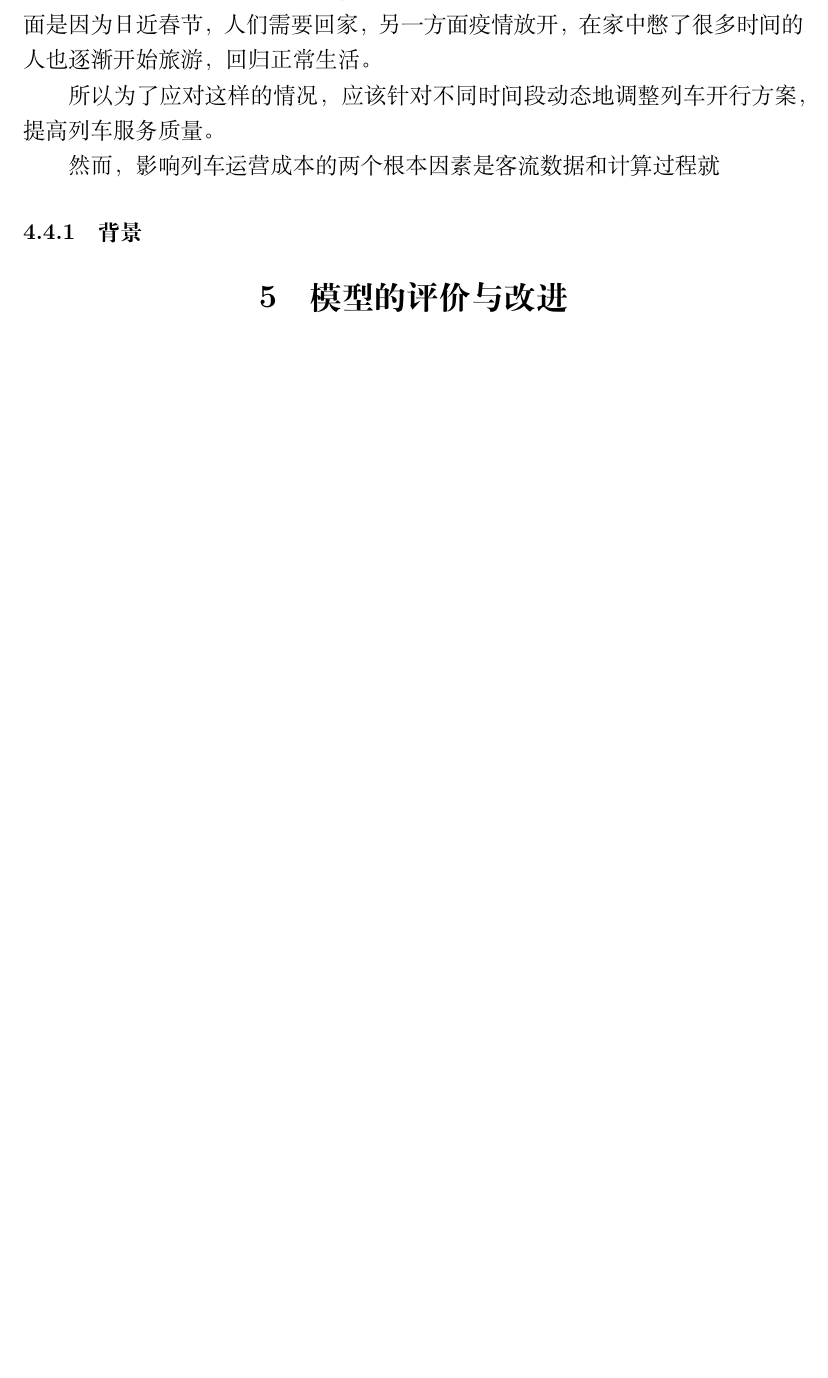
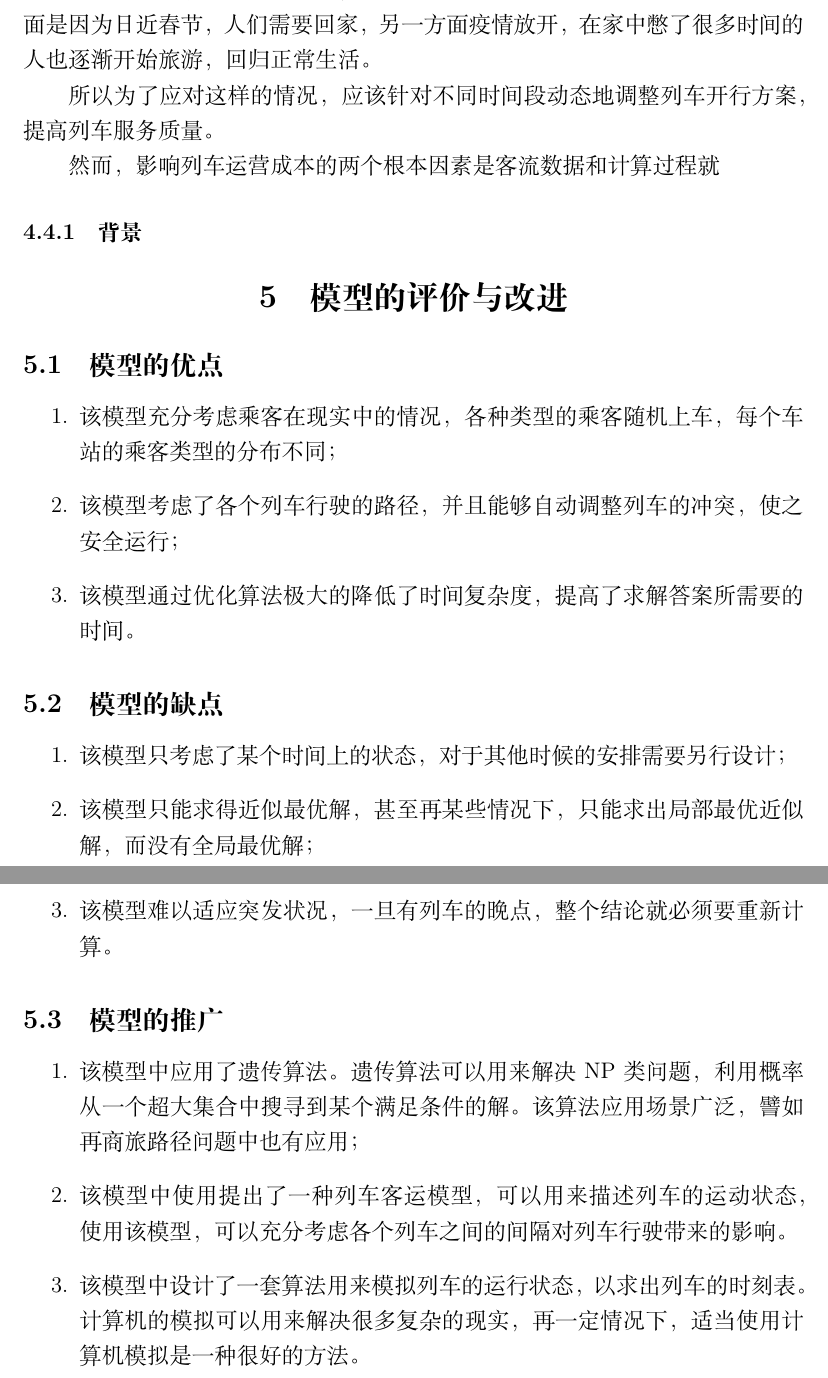
Before and after one commit to hereismg/OptimizeTrainSchedule-GA_Sim, a LaTeX document (paper.tex, which reads src/C-Solution.tex): part of page 11 of 12 before the commit and two parts of pages 11 and 12 of 13 after it, the two joined at a grey line, cut so that both start at the same text, the shorter picture padded with empty space. Compiled offline with XeLaTeX.

Commit message:
完成模型的评价与推广

```diff
--- a/src/C-Solution.tex
+++ b/src/C-Solution.tex
@@ -232,3 +232,27 @@ t_{total} = \max _{i, t} \{M_{tm}(i, t)\}
 % --------------------------------------------------
 
 \section{模型的评价与改进}
+
+\subsection{模型的优点}
+
+\begin{enumerate}
+    \item 该模型充分考虑乘客在现实中的情况，各种类型的乘客随机上车，每个车站的乘客类型的分布不同；
+    \item 该模型考虑了各个列车行驶的路径，并且能够自动调整列车的冲突，使之安全运行；
+    \item 该模型通过优化算法极大的降低了时间复杂度，提高了求解答案所需要的时间。
+\end{enumerate}
+
+\subsection{模型的缺点}
+
+\begin{enumerate}
+    \item 该模型只考虑了某个时间上的状态，对于其他时候的安排需要另行设计；
+    \item 该模型只能求得近似最优解，甚至再某些情况下，只能求出局部最优近似解，而没有全局最优解；
+    \item 该模型难以适应突发状况，一旦有列车的晚点，整个结论就必须要重新计算。
+\end{enumerate}
+
+\subsection{模型的推广}
+
+\begin{enumerate}
+    \item 该模型中应用了遗传算法。遗传算法可以用来解决NP类问题，利用概率从一个超大集合中搜寻到某个满足条件的解。该算法应用场景广泛，譬如再商旅路径问题中也有应用；
+    \item 该模型中使用提出了一种列车客运模型，可以用来描述列车的运动状态，使用该模型，可以充分考虑各个列车之间的间隔对列车行驶带来的影响。
+    \item 该模型中设计了一套算法用来模拟列车的运行状态，以求出列车的时刻表。计算机的模拟可以用来解决很多复杂的现实，再一定情况下，适当使用计算机模拟是一种很好的方法。
+\end{enumerate}
```
